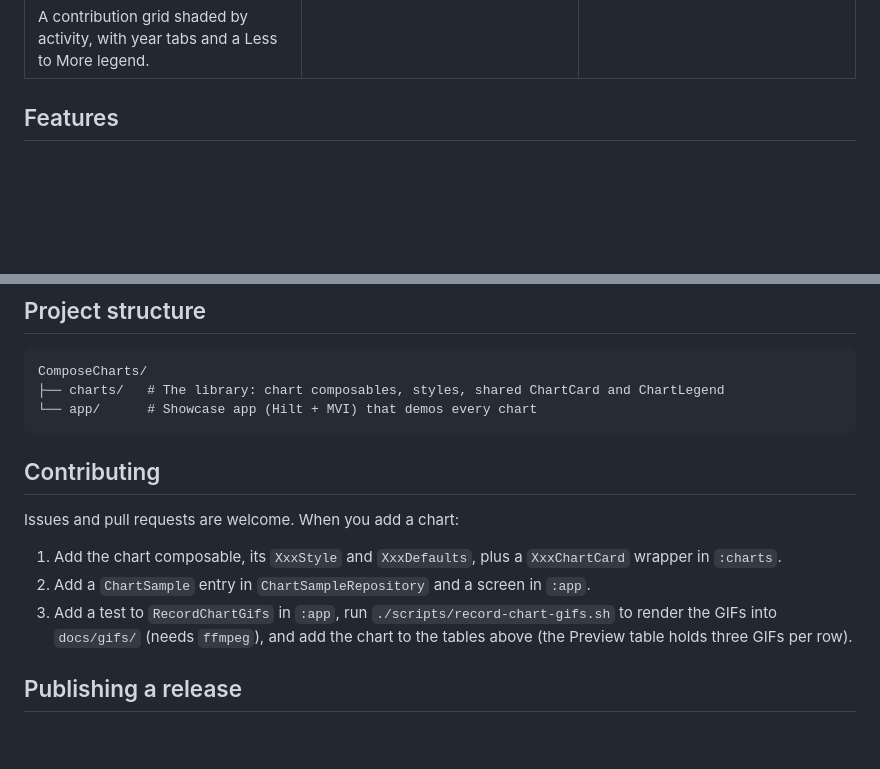
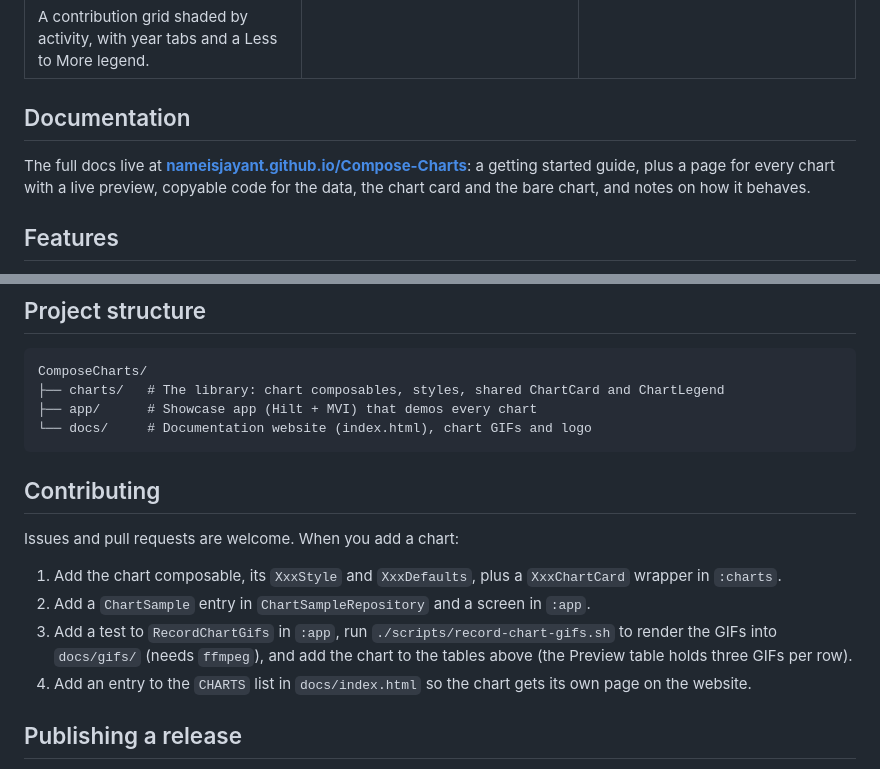
Before and after one commit to nameisjayant/Compose-Charts, a Markdown page: README.md, 2 parts joined by grey strips. Rendered like a GitHub page; blank space fills up the shorter version.

Commit message:
chore : UPDATE README FILE

````diff
--- a/README.md
+++ b/README.md
@@ -97,6 +100,10 @@ Drop-in chart cards that look great by default, and a styling API that lets you
     <td valign="top"></td>
   </tr>
 </table>
+
+## Documentation
+
+The full docs live at **[nameisjayant.github.io/Compose-Charts](https://nameisjayant.github.io/Compose-Charts/)**: a getting started guide, plus a page for every chart with a live preview, copyable code for the data, the chart card and the bare chart, and notes on how it behaves.
 
 ## Features
 
@@ -688,7 +695,8 @@ The `:app` module is a showcase app with one screen per chart. Each screen has *
 ```
 ComposeCharts/
 ├── charts/   # The library: chart composables, styles, shared ChartCard and ChartLegend
-└── app/      # Showcase app (Hilt + MVI) that demos every chart
+├── app/      # Showcase app (Hilt + MVI) that demos every chart
+└── docs/     # Documentation website (index.html), chart GIFs and logo
 ```
 
 ## Contributing
@@ -698,6 +706,7 @@ Issues and pull requests are welcome. When you add a chart:
 1. Add the chart composable, its `XxxStyle` and `XxxDefaults`, plus a `XxxChartCard` wrapper in `:charts`.
 2. Add a `ChartSample` entry in `ChartSampleRepository` and a screen in `:app`.
 3. Add a test to `RecordChartGifs` in `:app`, run `./scripts/record-chart-gifs.sh` to render the GIFs into `docs/gifs/` (needs `ffmpeg`), and add the chart to the tables above (the Preview table holds three GIFs per row).
+4. Add an entry to the `CHARTS` list in `docs/index.html` so the chart gets its own page on the website.
 
 ## Publishing a release
 
````
Also changed, not shown: other parts of README.md (+3 -0 lines).
